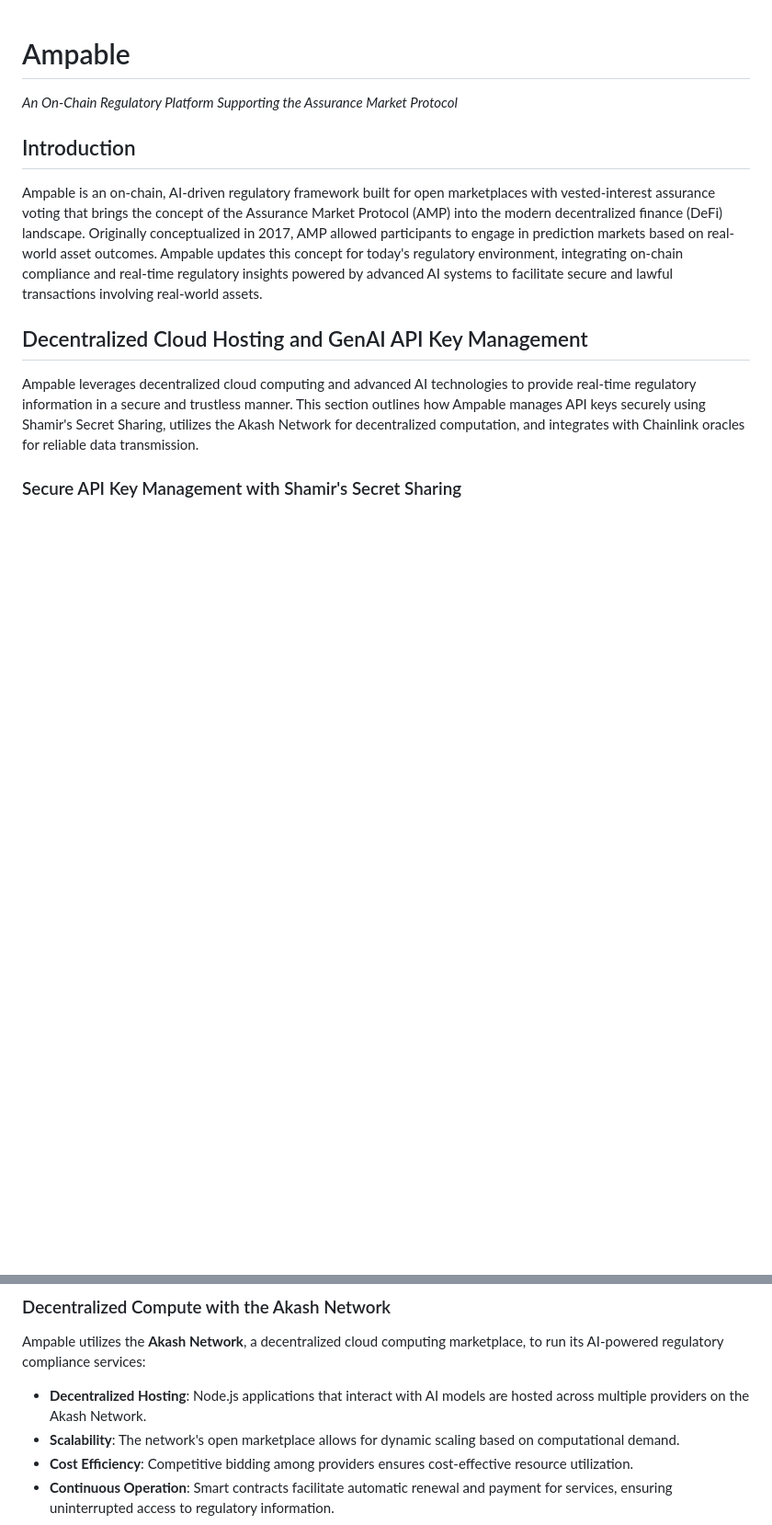
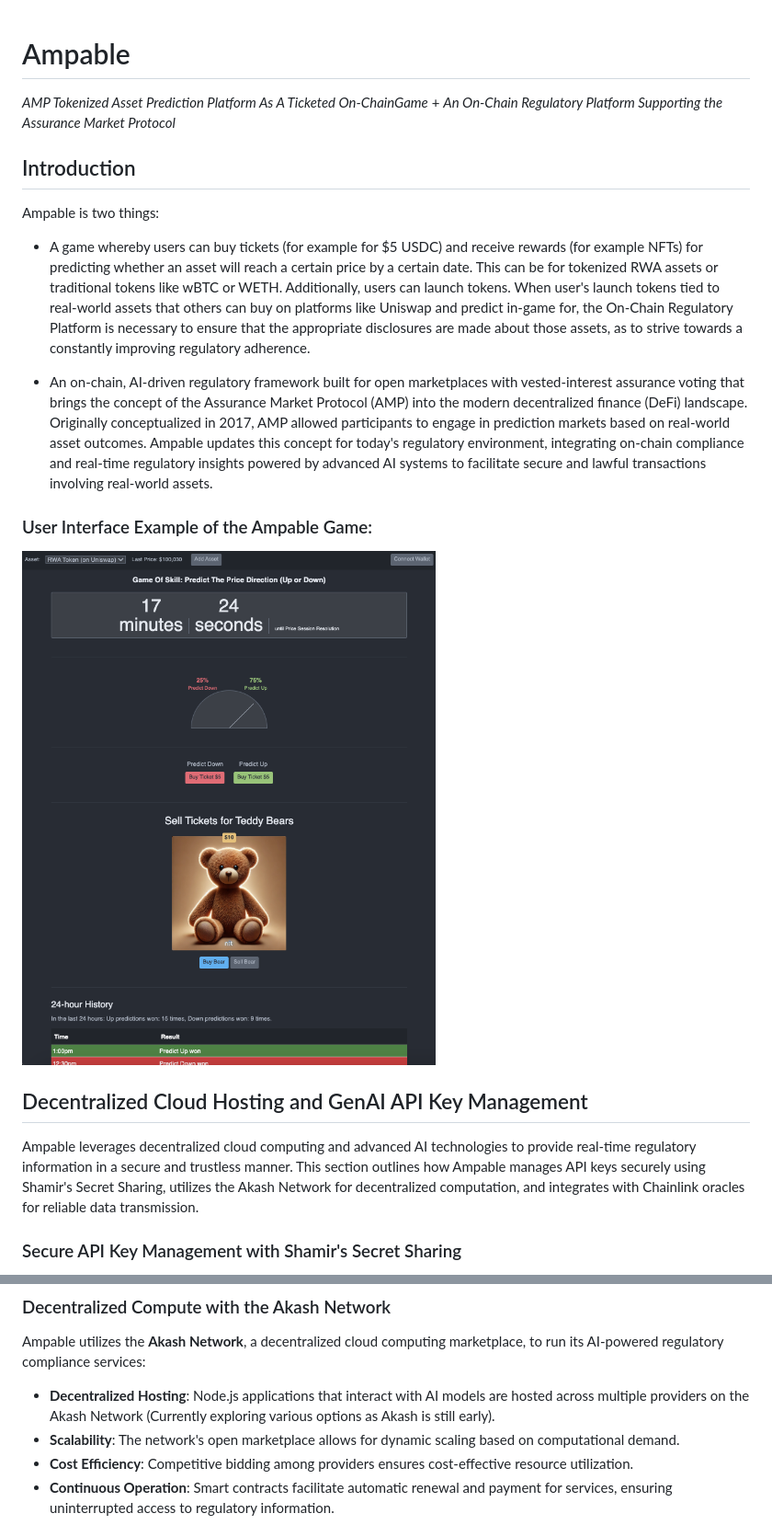
Before and after one commit to AMPABLE/ampable, a Markdown page: README.md, 2 parts joined by grey strips. Shown: that part at 92% size. GitHub-like rendering; pictures changed too: media/files/ampgame.png (added); blank space fills up the shorter version.

Commit message:
Add Ampable Game visualization, and general housekeeping

```diff
--- a/README.md
+++ b/README.md
@@ -1,10 +1,22 @@
 # Ampable
 
+*AMP Tokenized Asset Prediction Platform As A Ticketed On-ChainGame*
++
 *An On-Chain Regulatory Platform Supporting the Assurance Market Protocol*
 
 ## Introduction
 
-Ampable is an on-chain, AI-driven regulatory framework built for open marketplaces with vested-interest assurance voting that brings the concept of the Assurance Market Protocol (AMP) into the modern decentralized finance (DeFi) landscape. Originally conceptualized in 2017, AMP allowed participants to engage in prediction markets based on real-world asset outcomes. Ampable updates this concept for today's regulatory environment, integrating on-chain compliance and real-time regulatory insights powered by advanced AI systems to facilitate secure and lawful transactions involving real-world assets.
+Ampable is two things:
+
+- A game whereby users can buy tickets (for example for $5 USDC) and receive rewards (for example NFTs) for predicting whether an asset will reach a certain price by a certain date. This can be for tokenized RWA assets or traditional tokens like wBTC or WETH. Additionally, users can launch tokens. When user's launch tokens tied to real-world assets that others can buy on platforms like Uniswap and predict in-game for, the On-Chain Regulatory Platform is necessary to ensure that the appropriate disclosures are made about those assets, as to strive towards a constantly improving regulatory adherence.
+
+- An on-chain, AI-driven regulatory framework built for open marketplaces with vested-interest assurance voting that brings the concept of the Assurance Market Protocol (AMP) into the modern decentralized finance (DeFi) landscape. Originally conceptualized in 2017, AMP allowed participants to engage in prediction markets based on real-world asset outcomes. Ampable updates this concept for today's regulatory environment, integrating on-chain compliance and real-time regulatory insights powered by advanced AI systems to facilitate secure and lawful transactions involving real-world assets.
+
+
+### User Interface Example of the Ampable Game:
+
+![AMPABLE game](media/files/ampgame.png)
+
 
 ## Decentralized Cloud Hosting and GenAI API Key Management
 
@@ -23,7 +35,7 @@ To ensure the security and privacy of API keys used for accessing AI services li
 
 Ampable utilizes the **Akash Network**, a decentralized cloud computing marketplace, to run its AI-powered regulatory compliance services:
 
-- **Decentralized Hosting**: Node.js applications that interact with AI models are hosted across multiple providers on the Akash Network.
+- **Decentralized Hosting**: Node.js applications that interact with AI models are hosted across multiple providers on the Akash Network (Currently exploring various options as Akash is still early).
 - **Scalability**: The network's open marketplace allows for dynamic scaling based on computational demand.
 - **Cost Efficiency**: Competitive bidding among providers ensures cost-effective resource utilization.
 - **Continuous Operation**: Smart contracts facilitate automatic renewal and payment for services, ensuring uninterrupted access to regulatory information.
```
Also changed, not shown: 1 other file.
